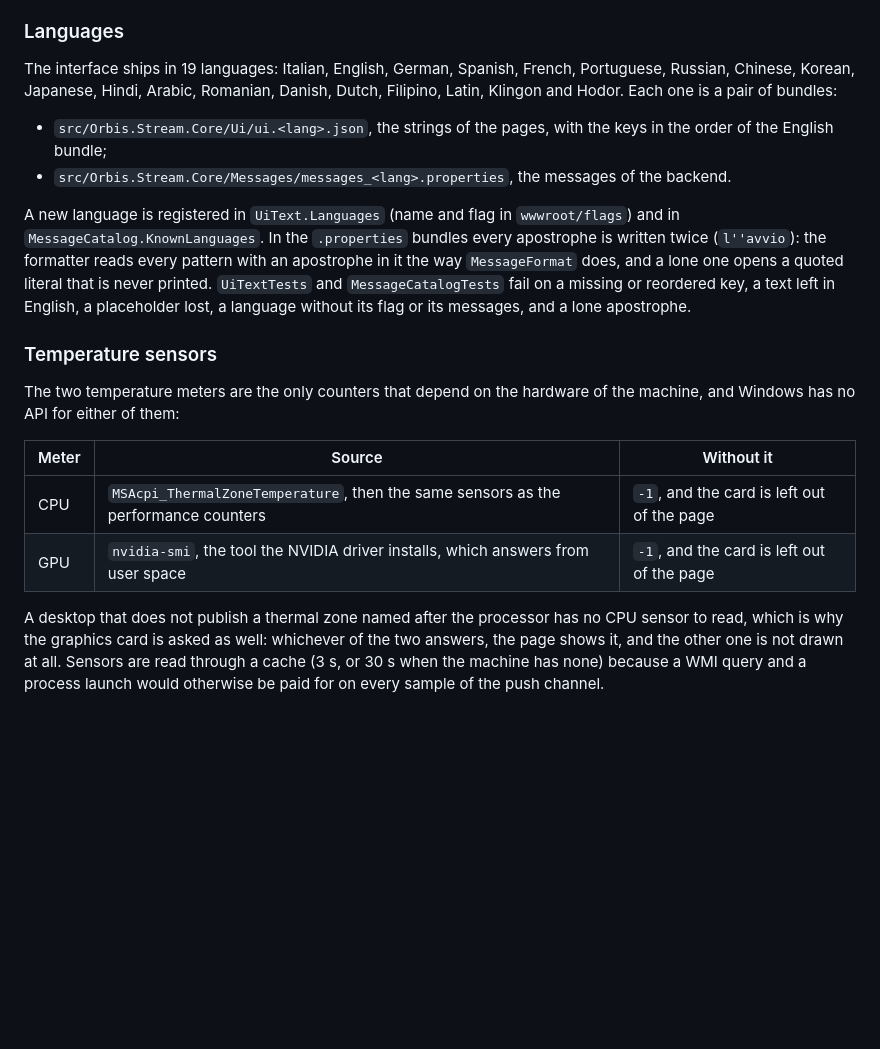
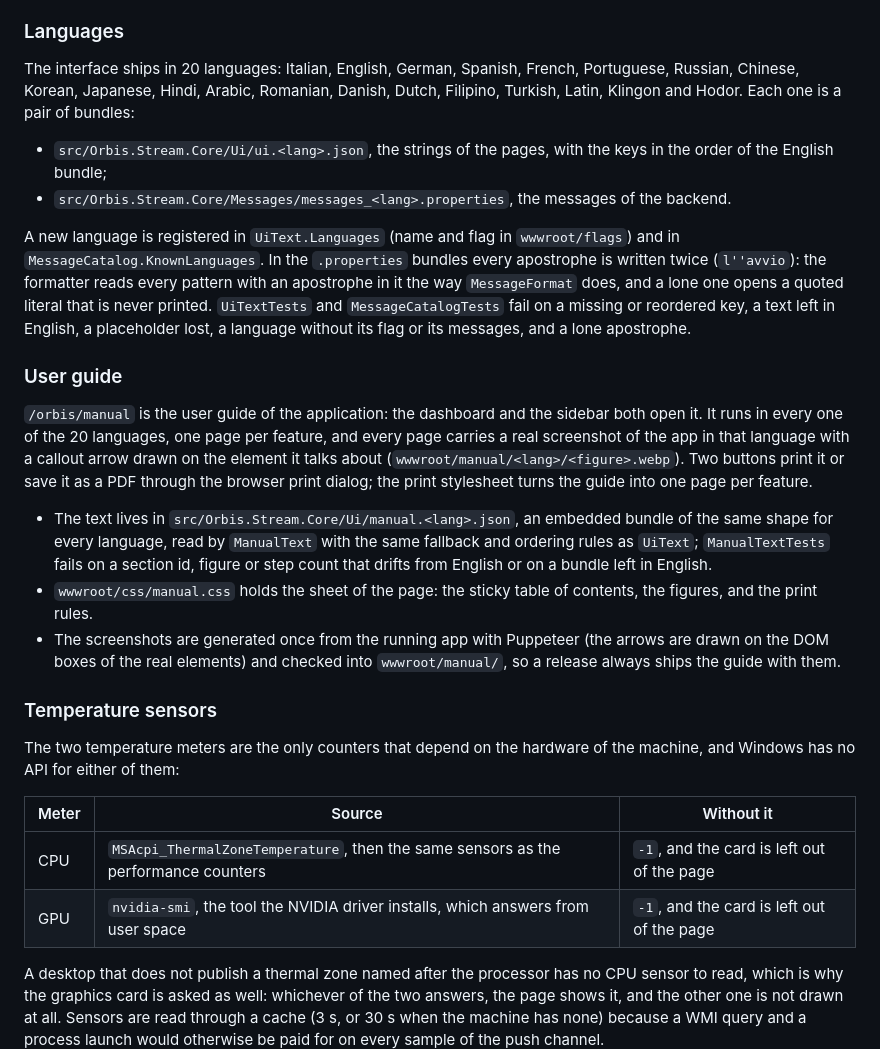
Before and after one commit to Zaccalos7/lazy-stream-windows, a Markdown page: README.md, the part around one of its changes. GitHub-like rendering; blank space fills up the shorter version.

Commit message:
Update README with user guide and language details
Added user guide section and updated language count.

```diff
--- a/README.md
+++ b/README.md
@@ -146,9 +149,9 @@ the `orbis-lang` cookie and also localizes the backend messages.
 
 ### Languages
 
-The interface ships in 19 languages: Italian, English, German, Spanish, French, Portuguese,
-Russian, Chinese, Korean, Japanese, Hindi, Arabic, Romanian, Danish, Dutch, Filipino, Latin,
-Klingon and Hodor. Each one is a pair of bundles:
+The interface ships in 20 languages: Italian, English, German, Spanish, French, Portuguese,
+Russian, Chinese, Korean, Japanese, Hindi, Arabic, Romanian, Danish, Dutch, Filipino, Turkish,
+Latin, Klingon and Hodor. Each one is a pair of bundles:
 
 - `src/Orbis.Stream.Core/Ui/ui.<lang>.json`, the strings of the pages, with the keys in the order
   of the English bundle;
@@ -161,15 +164,33 @@ does, and a lone one opens a quoted literal that is never printed. `UiTextTests`
 `MessageCatalogTests` fail on a missing or reordered key, a text left in English, a placeholder
 lost, a language without its flag or its messages, and a lone apostrophe.
 
+### User guide
+
+`/orbis/manual` is the user guide of the application: the dashboard and the sidebar both open it.
+It runs in every one of the 20 languages, one page per feature, and every page carries a real
+screenshot of the app in that language with a callout arrow drawn on the element it talks about
+(`wwwroot/manual/<lang>/<figure>.webp`). Two buttons print it or save it as a PDF through the
+browser print dialog; the print stylesheet turns the guide into one page per feature.
+
+- The text lives in `src/Orbis.Stream.Core/Ui/manual.<lang>.json`, an embedded bundle of the same
+  shape for every language, read by `ManualText` with the same fallback and ordering rules as
+  `UiText`; `ManualTextTests` fails on a section id, figure or step count that drifts from English
+  or on a bundle left in English.
+- `wwwroot/css/manual.css` holds the sheet of the page: the sticky table of contents, the
+  figures, and the print rules.
+- The screenshots are generated once from the running app with Puppeteer (the arrows are drawn on
+  the DOM boxes of the real elements) and checked into `wwwroot/manual/`, so a release always
+  ships the guide with them.
+
 ### Temperature sensors
 
 The two temperature meters are the only counters that depend on the hardware of the machine, and
 Windows has no API for either of them:
 
-| Meter  | Source                                                                                 | Without it |
-| ------ | -------------------------------------------------------------------------------------- | ---------- |
-| CPU    | `MSAcpi_ThermalZoneTemperature`, then the same sensors as the performance counters      | `-1`, and the card is left out of the page |
-| GPU    | `nvidia-smi`, the tool the NVIDIA driver installs, which answers from user space        | `-1`, and the card is left out of the page |
+| Meter | Source                                                                             | Without it                                 |
+| ----- | ---------------------------------------------------------------------------------- | ------------------------------------------ |
+| CPU   | `MSAcpi_ThermalZoneTemperature`, then the same sensors as the performance counters | `-1`, and the card is left out of the page |
+| GPU   | `nvidia-smi`, the tool the NVIDIA driver installs, which answers from user space   | `-1`, and the card is left out of the page |
 
 A desktop that does not publish a thermal zone named after the processor has no CPU sensor to
 read, which is why the graphics card is asked as well: whichever of the two answers, the page
```
Also changed, not shown: other parts of README.md (+39 -36 lines).
